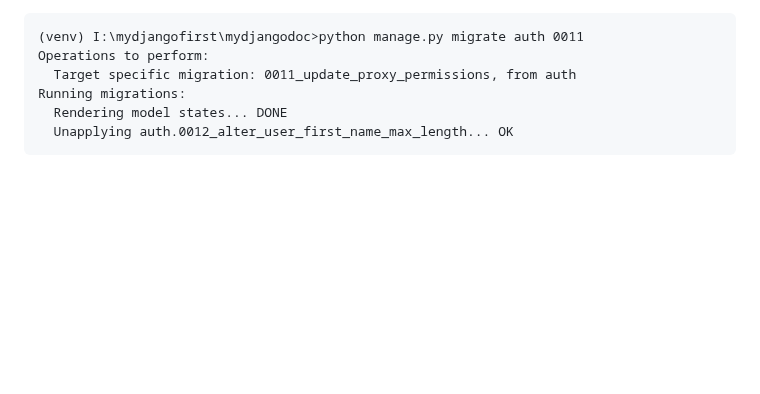
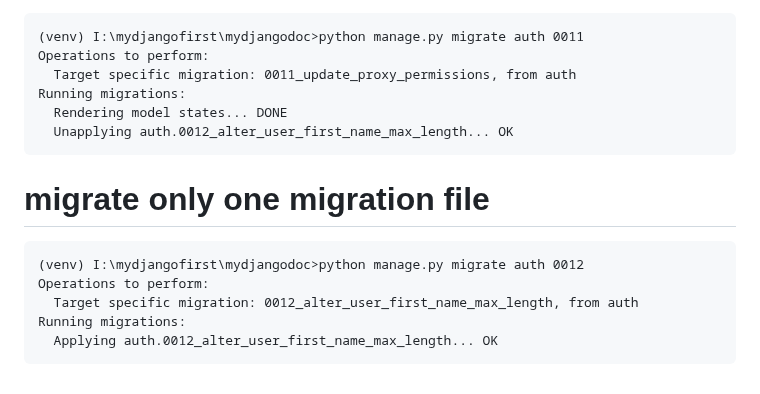
Before and after one commit to atulkrishnathakur/mydjangodoc, a Markdown page: README.md, the part around the change. Drawn GitHub-style; blank space fills up the shorter version.

Commit message:
Update README.md
migrate migrations

````diff
--- a/README.md
+++ b/README.md
@@ -268,3 +268,12 @@ Running migrations:
   Rendering model states... DONE
   Unapplying auth.0012_alter_user_first_name_max_length... OK
 ```
+
+# migrate only one migration file
+```
+(venv) I:\mydjangofirst\mydjangodoc>python manage.py migrate auth 0012
+Operations to perform:
+  Target specific migration: 0012_alter_user_first_name_max_length, from auth
+Running migrations:
+  Applying auth.0012_alter_user_first_name_max_length... OK
+```
````
